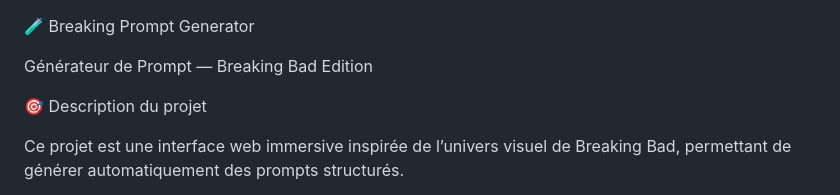
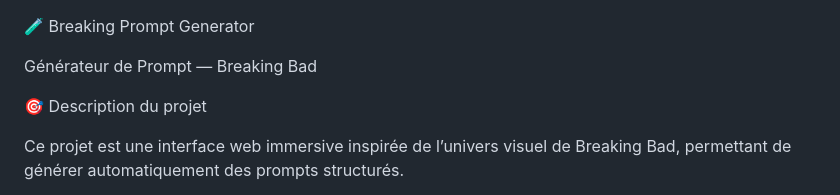
Before and after one commit to samsadevpro/GPBB, a Markdown page: README.md, the part around the change. GitHub-like rendering.

Commit message:
Fix title formatting in README.md
Corrected the title of the prompt generator in README.

```diff
--- a/README.md
+++ b/README.md
@@ -1,6 +1,6 @@
 🧪 Breaking Prompt Generator
 
-Générateur de Prompt — Breaking Bad Edition
+Générateur de Prompt — Breaking Bad
 
 🎯 Description du projet
 
```
